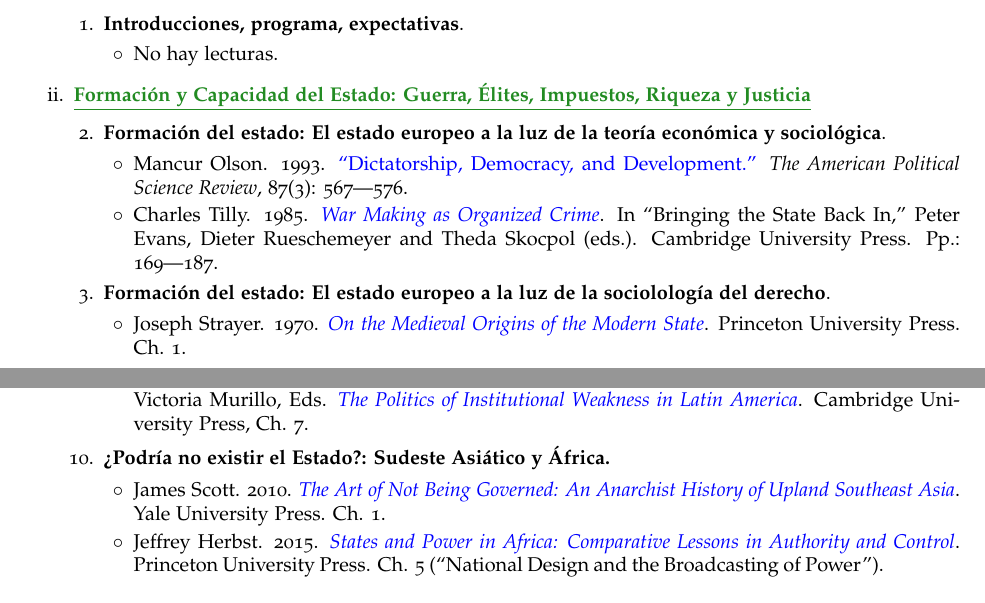
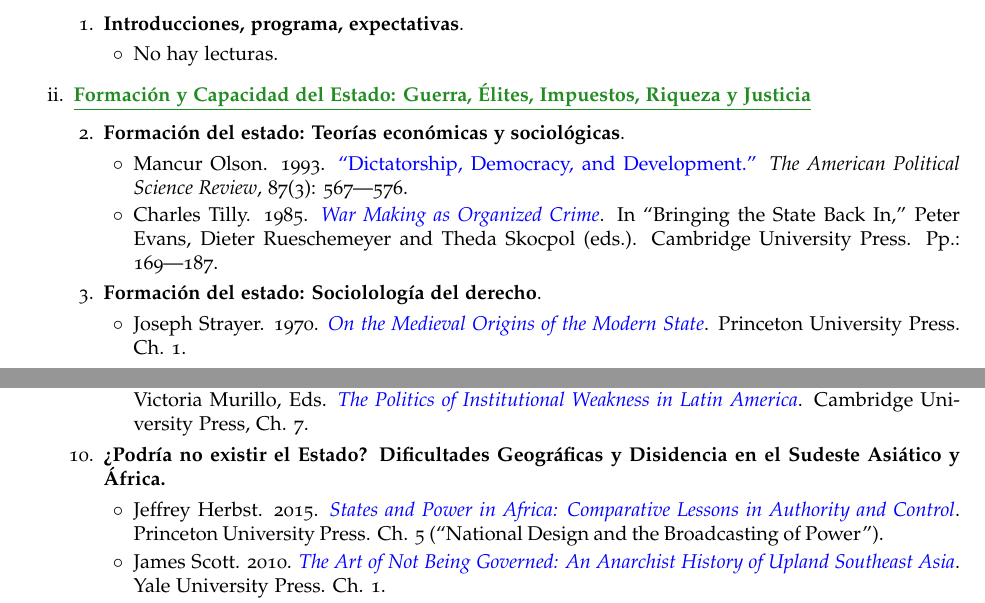
Before and after one commit to hbahamonde/Ciencia_Politica_II, a LaTeX document (Bahamonde_Ciencia_Politica_II.tex): two parts of pages 5 and 6 of 10, joined at a grey line, cut so that both start at the same text. The pictures show the PDF file Bahamonde_Ciencia_Politica_II.pdf that the author committed with the source.

Commit message:
syllabus

```diff
--- a/Bahamonde_Ciencia_Politica_II.tex
+++ b/Bahamonde_Ciencia_Politica_II.tex
@@ -395,14 +395,14 @@
 	\item {\color{ForestGreen}{\bf \underline{Formaci\'on y Capacidad del Estado: Guerra, \'Elites, Impuestos, Riqueza y Justicia}}}
 		\begin{itemize}
 
-			\item[2.] {\bf Formaci\'on del estado: El estado europeo a la luz de la teor\'ia econ\'omica y sociol\'ogica}.
+			\item[2.] {\bf Formaci\'on del estado: Teor\'ias econ\'omicas y sociol\'ogicas}.
 				\begin{itemize}
 					\item[$\circ$] Mancur Olson. 1993. \href{https://github.com/hbahamonde/Ciencia_Politica_II/raw/master/Readings/Olson.pdf}{``Dictatorship, Democracy, and Development.''} \emph{The American Political Science Review}, 87(3): 567---576.\phantom{\textcite{Olson1993}}
 
 					\item[$\circ$] Charles Tilly. 1985. \href{https://github.com/hbahamonde/Ciencia_Politica_II/raw/master/Readings/Tilly.pdf}{\emph{War Making as Organized Crime}}. In ``Bringing the State Back In,'' Peter Evans, Dieter Rueschemeyer and Theda Skocpol (eds.). Cambridge University Press. Pp.: 169---187.\phantom{\textcite{Tilly1985}}
 				\end{itemize}
 
-			\item[3.] {\bf Formaci\'on del estado: El estado europeo a la luz de la sociololog\'ia del derecho}.
+			\item[3.] {\bf Formaci\'on del estado: Sociololog\'ia del derecho}.
 				\begin{itemize}
 					\item[$\circ$] Joseph Strayer. 1970. \href{https://github.com/hbahamonde/Ciencia_Politica_II/raw/master/Readings/Strayer.pdf}{\emph{On the Medieval Origins of the Modern State}}. Princeton University Press. Ch. 1.\phantom{\textcite{Strayer1970}}
 				\end{itemize}
@@ -471,11 +475,15 @@
 
 
 
-		\item[10.] {\bf ¿Podr\'ia no existir el Estado?: Sudeste Asi\'atico y \'Africa.}
+		\item[10.] {\bf ¿Podr\'ia no existir el Estado? Dificultades Geogr\'aficas y Disidencia en el Sudeste Asi\'atico y \'Africa.}
 				\begin{itemize}
+          \item[$\circ$] Jeffrey Herbst. 2015. \href{https://github.com/hbahamonde/Ciencia_Politica_II/raw/master/Readings/Herbst.pdf}{\emph{States and Power in Africa: Comparative Lessons in Authority and Control}}. Princeton University Press. Ch. 5 (``National Design and the Broadcasting of Power'').\phantom{\textcite{Herbst2015}}
+
           \item[$\circ$] James Scott. 2010. \href{https://github.com/hbahamonde/Ciencia_Politica_II/raw/master/Readings/Scott.pdf}{\emph{The Art of Not Being Governed: An Anarchist History of Upland Southeast Asia}}. Yale University Press. Ch. 1.\phantom{\textcite{Scott2010}}
 
-          \item[$\circ$] Jeffrey Herbst. 2015. \href{https://github.com/hbahamonde/Ciencia_Politica_II/raw/master/Readings/Herbst.pdf}{\emph{States and Power in Africa: Comparative Lessons in Authority and Control}}. Princeton University Press. Ch. 5 (``National Design and the Broadcasting of Power'').\phantom{\textcite{Herbst2015}}
+          % no dar el de Herbst pero dar el 5to capitulo de Scott: cambiar el titulo a "¿Podr\'ia no existir el Estado? Dificultades Geogr\'aficas y Disidencia en el Sudeste Asi\'atico"
+          % \item[$\circ$] James Scott. 2010. \href{https://github.com/hbahamonde/Ciencia_Politica_II/raw/master/Readings/Scott.pdf}{\emph{The Art of Not Being Governed: An Anarchist History of Upland Southeast Asia}}. Yale University Press. Ch. 5.\phantom{\textcite{Scott2010}}
+
 
                     \item[{\Pointinghand}] {\bf Material audiovisual sugerido:}
                   \begin{enumerate}
```
Also changed, not shown: Bahamonde_Ciencia_Politica_II.pdf, Bahamonde_Ciencia_Politica_II.tex (12 more changed lines).
